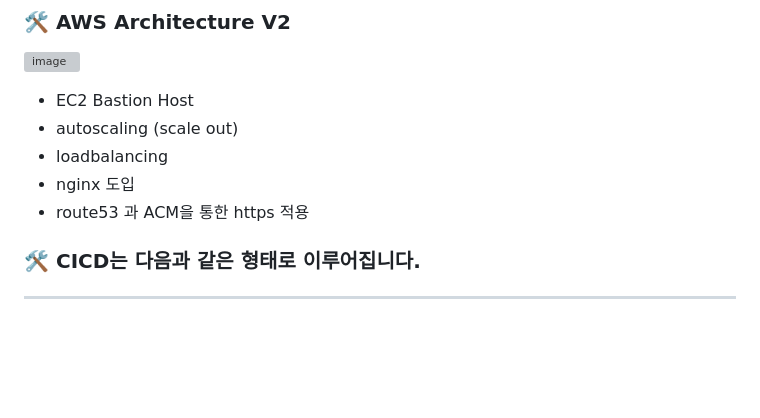
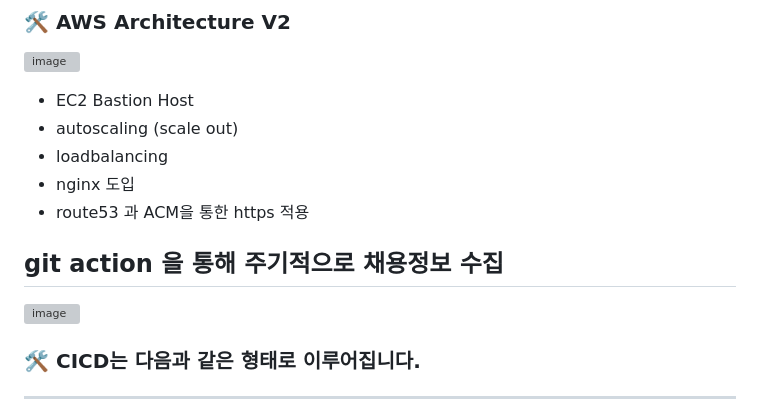
Before and after one commit to minwoo1999/Career, a Markdown page: README.md, the part around the change. GitHub-like rendering; blank space fills up the shorter version; grey boxes are pictures that could not be loaded.

```diff
--- a/README.md
+++ b/README.md
@@ -109,6 +109,12 @@
 - route53 과 ACM을 통한 https 적용
 
 
+## git action 을 통해 주기적으로 채용정보 수집
+
+![image](https://github.com/minwoo1999/JOBHUNT_JPA/assets/79193811/8f8d12cf-f38c-47cf-86f6-fade36f2ed93)
+
+
+
 
 ### 🛠️ CICD는 다음과 같은 형태로 이루어집니다.
 
```
